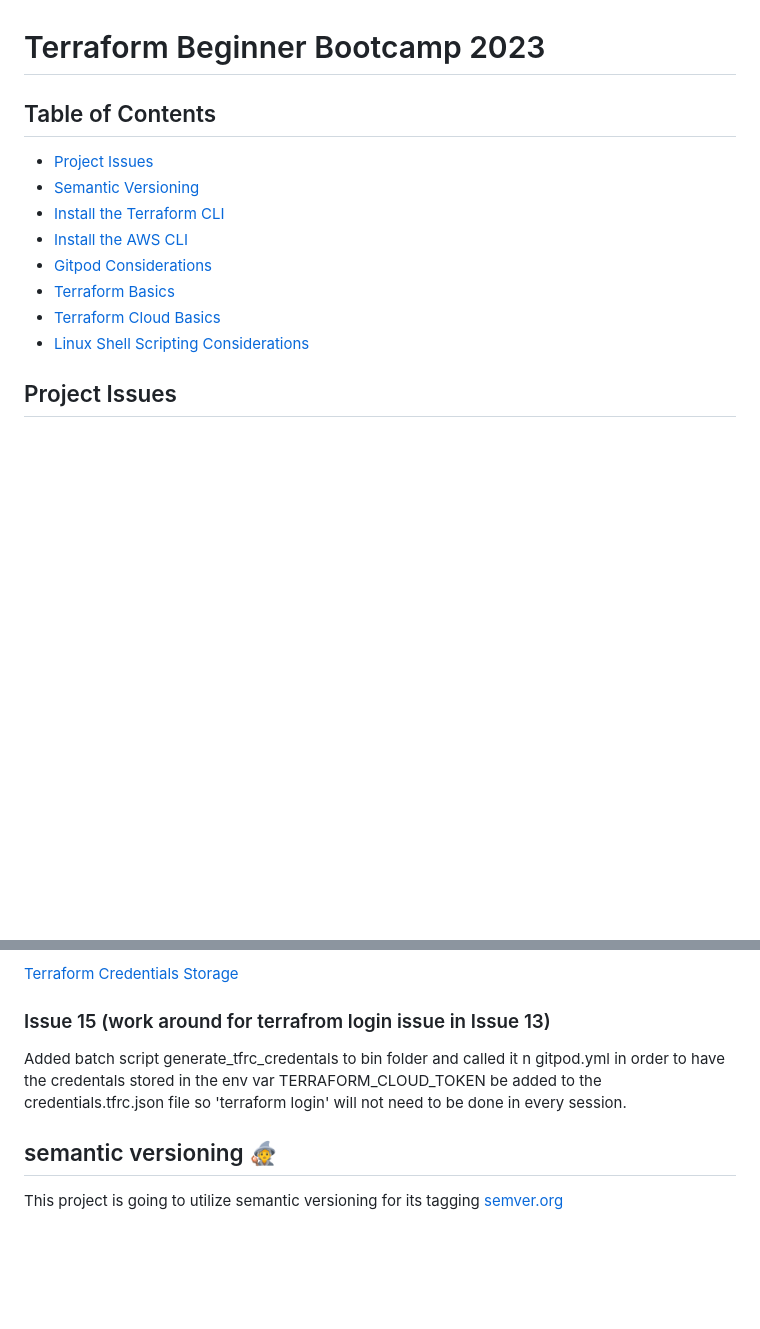
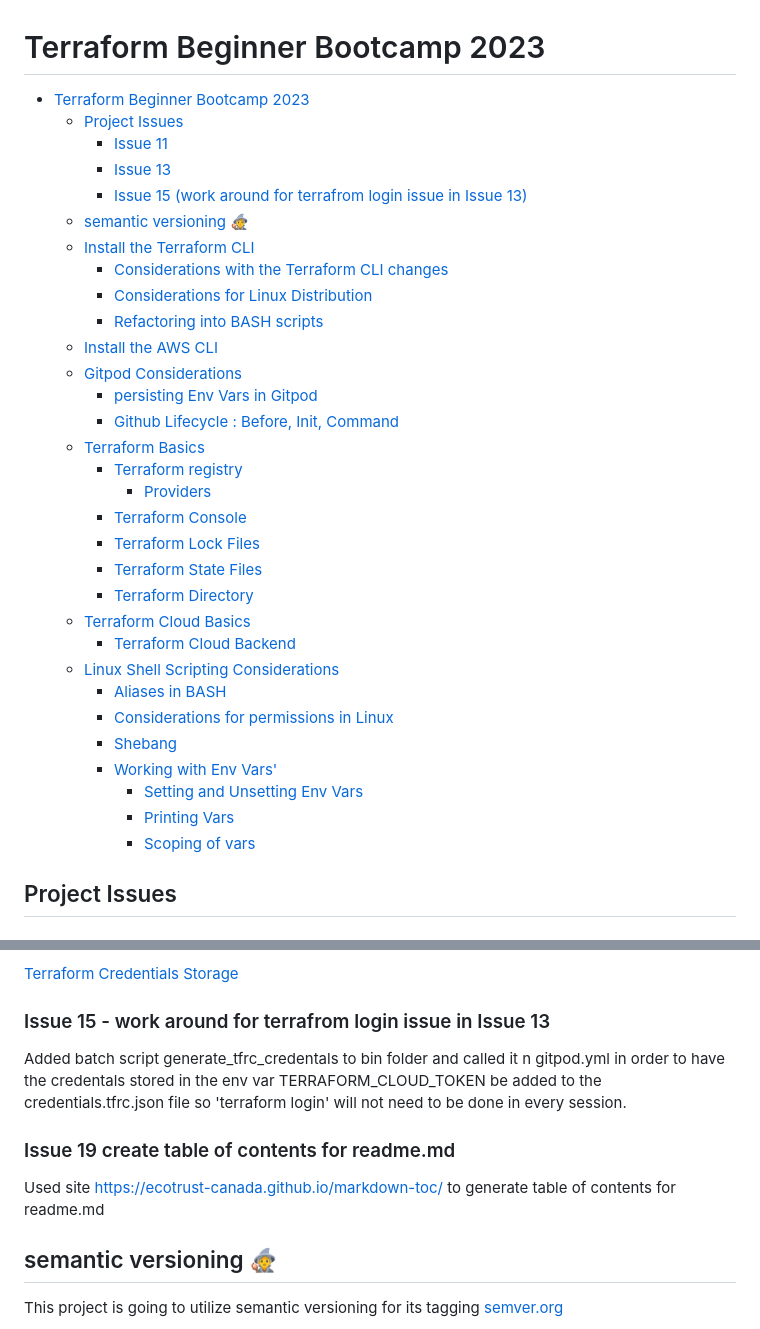
Before and after one commit to jb71763n/terraform-beginner-bootcamp-2023, a Markdown page: README.md, 2 parts joined by grey strips. Rendered like a GitHub page; blank space fills up the shorter version.

Commit message:
#19 save readme.md changes

```diff
--- a/README.md
+++ b/README.md
@@ -1,15 +1,36 @@
 # Terraform Beginner Bootcamp 2023
 
-## Table of Contents
-- [Project Issues](#project-issues)
-- [Semantic Versioning](#semantic-versioning-mage)
-- [Install the Terraform CLI](#install-the-terraform-cli)
-- [Install the AWS CLI](#install-the-aws-cli)
-- [Gitpod Considerations](#gitpod-considerations)
-- [Terraform Basics](#terraform-basics)
-- [Terraform Cloud Basics](#terraform-cloud-basics)
-- [Linux Shell Scripting Considerations](#linux-shell-scripting-considerations)
-
+- [Terraform Beginner Bootcamp 2023](#terraform-beginner-bootcamp-2023)
+  * [Project Issues](#project-issues)
+    + [Issue 11](#issue-11)
+    + [Issue 13](#issue-13)
+    + [Issue 15 (work around for terrafrom login issue in Issue 13)](#issue-15---work-around-for-terrafrom-login-issue-in-issue-13)
+  * [semantic versioning :mage:](#semantic-versioning--mage-)
+  * [Install the Terraform CLI](#install-the-terraform-cli)
+    + [Considerations with the Terraform CLI changes](#considerations-with-the-terraform-cli-changes)
+    + [Considerations for Linux Distribution](#considerations-for-linux-distribution)
+    + [Refactoring into BASH scripts](#refactoring-into-bash-scripts)
+  * [Install the AWS CLI](#install-the-aws-cli)
+  * [Gitpod Considerations](#gitpod-considerations)
+    + [persisting Env Vars in Gitpod](#persisting-env-vars-in-gitpod)
+    + [Github Lifecycle : Before, Init, Command](#github-lifecycle---before--init--command)
+  * [Terraform Basics](#terraform-basics)
+    + [Terraform registry](#terraform-registry)
+      - [Providers](#providers)
+    + [Terraform Console](#terraform-console)
+    + [Terraform Lock Files](#terraform-lock-files)
+    + [Terraform State Files](#terraform-state-files)
+    + [Terraform Directory](#terraform-directory)
+  * [Terraform Cloud Basics](#terraform-cloud-basics)
+    + [Terraform Cloud Backend](#terraform-cloud-backend)
+  * [Linux Shell Scripting Considerations](#linux-shell-scripting-considerations)
+    + [Aliases in BASH](#aliases-in-bash)
+    + [Considerations for permissions in Linux](#considerations-for-permissions-in-linux)
+    + [Shebang](#shebang)
+    + [Working with Env Vars'](#working-with-env-vars-)
+      - [Setting and Unsetting Env Vars](#setting-and-unsetting-env-vars)
+      - [Printing Vars](#printing-vars)
+      - [Scoping of vars](#scoping-of-vars)
 
 ## Project Issues
 
@@ -24,8 +45,11 @@ Found that a variable set was needed in terraform.cloud with the environmental v
 
 [Terraform Credentials Storage](https://developer.hashicorp.com/terraform/cli/commands/login)
 
-### Issue 15 (work around for terrafrom login issue in Issue 13)
+### Issue 15 - work around for terrafrom login issue in Issue 13
 Added batch script generate_tfrc_credentals to bin folder and called it n gitpod.yml in order to have the credentals stored in the env var TERRAFORM_CLOUD_TOKEN be added to the credentials.tfrc.json file so 'terraform login' will not need to be done in every session.
+
+### Issue 19 create table of contents for readme.md
+Used site https://ecotrust-canada.github.io/markdown-toc/ to generate table of contents for readme.md
 
 
 ## semantic versioning :mage:
```
Also changed, not shown: other parts of README.md (+1 -1 lines).
